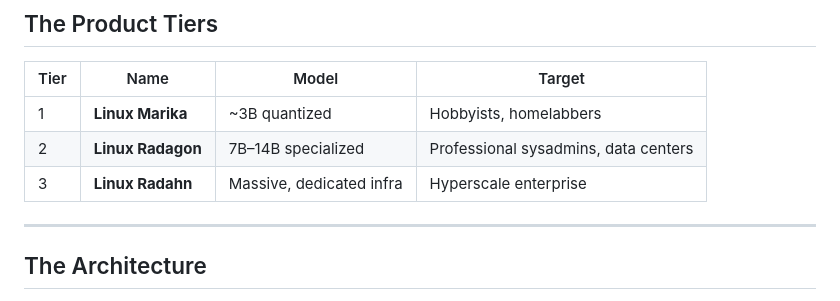
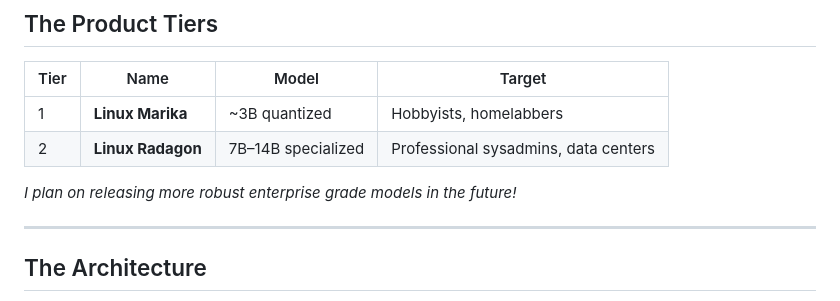
Before and after one commit to aaronblatnoy/erdtree, a Markdown page: README.md, the part around the change. GitHub-like rendering.

Commit message:
Update README with future model plans
Added a note about future enterprise-grade models.

```diff
--- a/README.md
+++ b/README.md
@@ -41,7 +41,8 @@ Erdtree distros ship as an ISO installer built on Rocky Linux 9 — RHEL-compati
 |------|------|-------|--------|
 | 1 | **Linux Marika** | ~3B quantized | Hobbyists, homelabbers |
 | 2 | **Linux Radagon** | 7B–14B specialized | Professional sysadmins, data centers |
-| 3 | **Linux Radahn** | Massive, dedicated infra | Hyperscale enterprise |
+
+*I plan on releasing more robust enterprise grade models in the future!*
 
 ---
 
```
